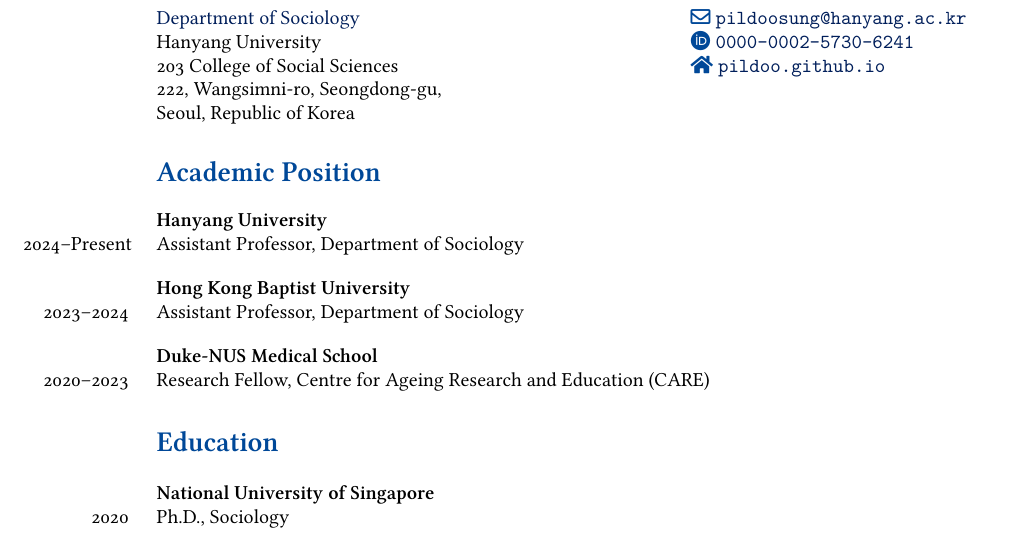
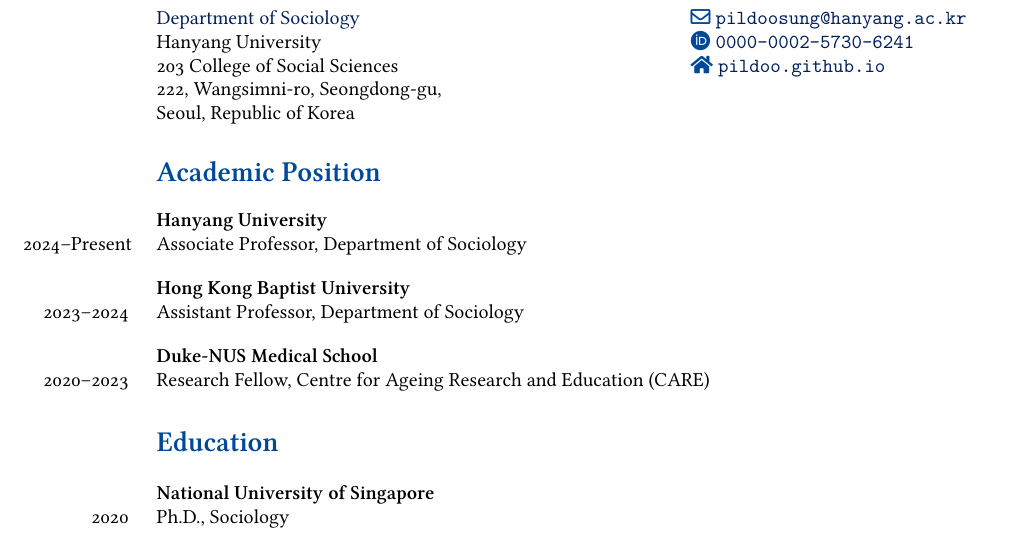
Before and after one commit to Pildoo/Pildoo.github.io, a LaTeX CV (cv/main.tex, which reads cv/sections/academic_position.tex): part of page 1 of 10, cut so that both start at the same text. Compiled offline with XeLaTeX.

Commit message:
Update academic_position.tex

```diff
--- a/cv/sections/academic_position.tex
+++ b/cv/sections/academic_position.tex
@@ -7,10 +7,10 @@
 \begin{aka}[noitemsep]
     \item [] \textbf{Hanyang University}
     % \vspace{0.2em}
-    % \item [\textnormal{Since} 2024] Assistant Professor, Department of Sociology
-    % \item [2024--\textnormal{Present}] Assistant Professor, Department of Sociology
+    % \item [\textnormal{Since} 2024] Associate Professor, Department of Sociology
+    % \item [2024--\textnormal{Present}] Associate Professor, Department of Sociology
 
-    \item [2024--\textnormal{Present}] Assistant Professor, Department of Sociology
+    \item [2024--\textnormal{Present}] Associate Professor, Department of Sociology
 \end{aka}
 
 \begin{aka}[noitemsep]
```
